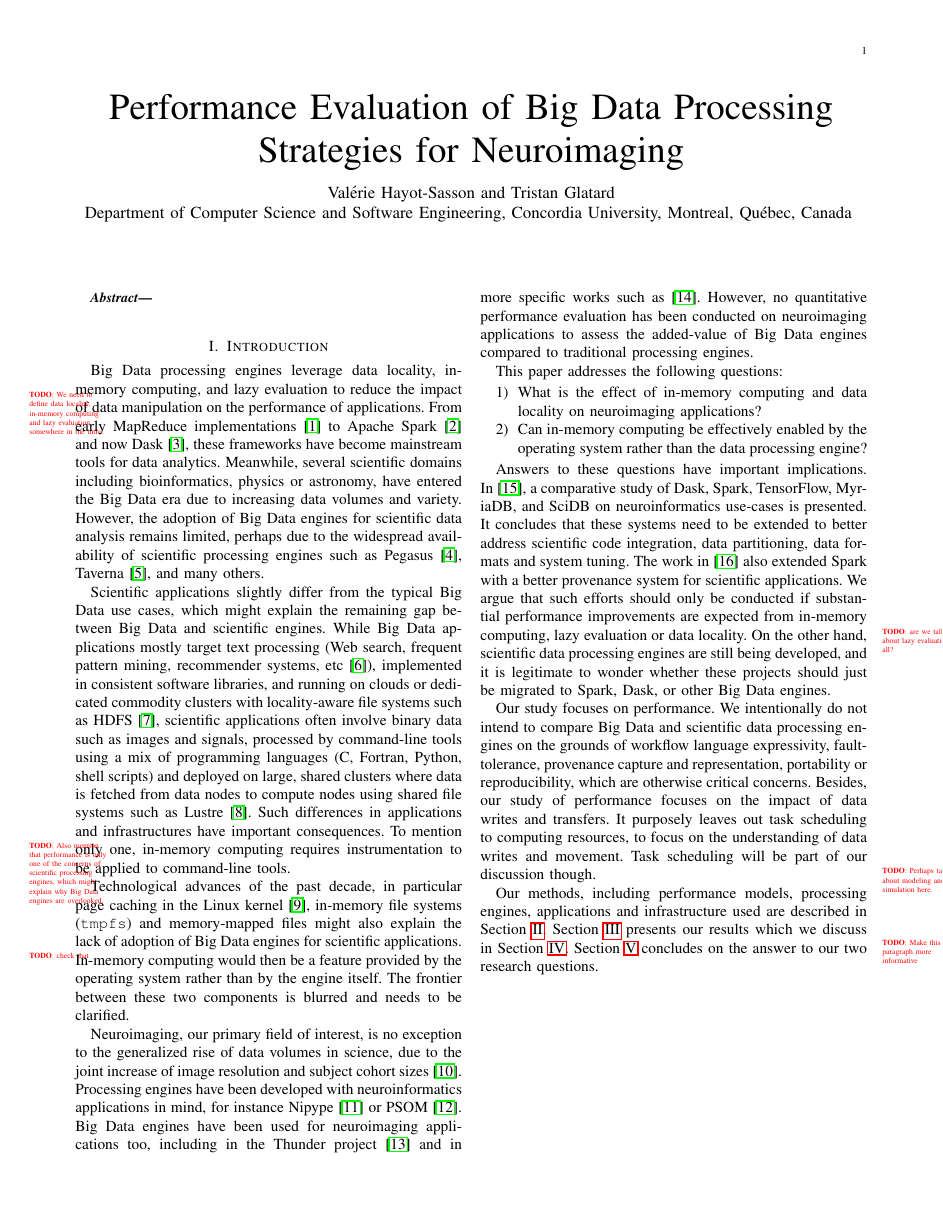
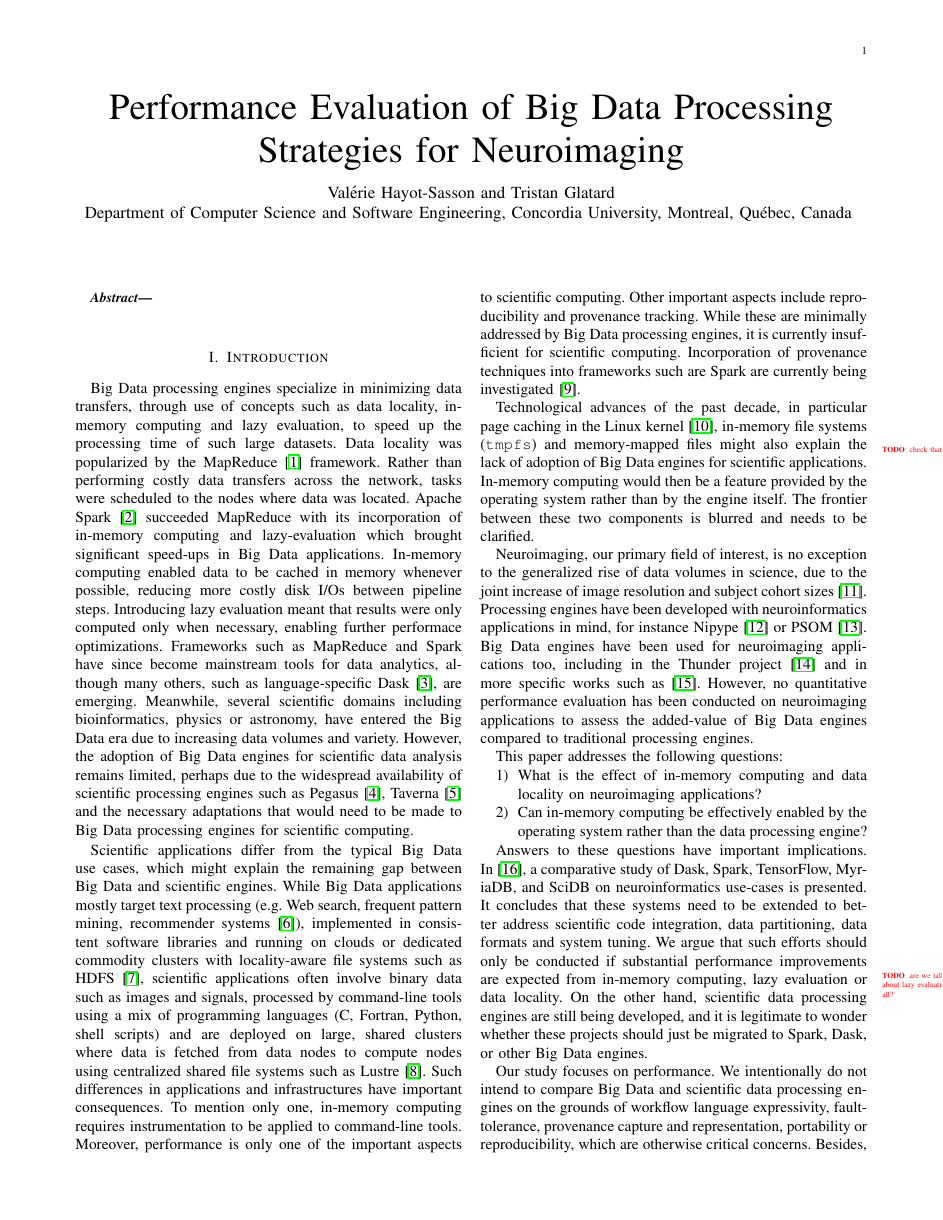
Before and after one commit to big-data-lab-team/paper-in-mem-locality, a LaTeX paper (paper.tex): page 1 of 3 before the commit and page 1 of 4 after it. Compiled offline with pdfLaTeX.

```diff
--- a/paper.tex
+++ b/paper.tex
@@ -35,39 +35,52 @@
 
 \section{Introduction} % 1 page with abstract
 
-Big Data processing engines leverage data locality,
-in-memory computing, and lazy evaluation to reduce the impact of data
-manipulation on the performance of applications. \todo{We need to
-define data locality, in-memory computing and lazy evaluation somewhere
-in the intro.} From early MapReduce
-implementations~\cite{dean2008mapreduce} to Apache
-Spark~\cite{zaharia2016apache} and now Dask~\cite{rocklin2015dask},
-these frameworks have become
-mainstream tools for data analytics. Meanwhile, several scientific
+Big Data processing engines specialize in minimizing data transfers, through
+use of concepts such as data locality, in-memory computing and lazy evaluation,
+to speed up the processing time of such large datasets.
+Data locality was popularized by the
+MapReduce~\cite{dean2008mapreduce} framework. Rather than performing costly
+data transfers across the network, tasks were scheduled to the nodes where data
+was located. Apache Spark~\cite{zaharia2016apache} succeeded MapReduce with its
+incorporation of in-memory computing and lazy-evaluation which brought
+significant speed-ups in Big Data applications. In-memory computing
+enabled data to be cached in memory whenever possible, reducing more costly
+disk I/Os between pipeline steps. Introducing lazy
+evaluation meant that results were only
+computed only when necessary, enabling further performace optimizations.
+Frameworks such as
+MapReduce and Spark have since become mainstream tools for data analytics,
+although many others, such as language-specific
+Dask~\cite{rocklin2015dask}, are emerging.
+Meanwhile, several scientific
 domains including bioinformatics, physics or astronomy, have entered
 the Big Data era due to increasing data volumes and variety.
 However, the adoption of Big Data engines for scientific data analysis
 remains limited, perhaps due to the widespread availability of
 scientific processing engines such as Pegasus~\cite{deelman2005pegasus},
-Taverna~\cite{oinn2004taverna}, and many others.
+Taverna~\cite{oinn2004taverna} and the necessary adaptations that would need to
+be made to Big Data processing engines for scientific computing.
 
-Scientific applications slightly differ from the typical Big Data use
+Scientific applications differ from the typical Big Data use
 cases, which might explain the remaining gap between Big Data and
 scientific engines. While Big Data applications mostly target text
-processing (Web search, frequent pattern mining, recommender systems,
-etc~\cite{leskovec2014mining}), implemented in consistent software libraries, and
-running on clouds or dedicated commodity clusters with locality-aware
-file systems such as HDFS~\cite{shvachko2010hadoop}, scientific applications often
-involve binary data such as images and signals, processed by
+processing (e.g. Web search, frequent pattern mining, recommender
+systems~\cite{leskovec2014mining}), implemented in consistent software
+libraries and running on clouds or dedicated commodity clusters with locality-aware
+file systems such as HDFS~\cite{shvachko2010hadoop}, scientific applications
+often involve binary data such as images and signals, processed by
 command-line tools using a mix of programming languages (C, Fortran,
-Python, shell scripts) and deployed on large, shared clusters where
-data is fetched from data nodes to compute nodes using shared file
+Python, shell scripts) and are deployed on large, shared clusters where
+data is fetched from data nodes to compute nodes using centralized shared file
 systems such as Lustre~\cite{schwan2003lustre}. Such differences in
 applications and infrastructures have important consequences. To
 mention only one, in-memory computing requires instrumentation to be
-applied to command-line tools. \todo{Also mention that performance is
-only one of the concerns of scientific processing engines, which might
-explain why Big Data engines are overlooked.}
+applied to command-line tools. Moreover, performance is only one of the important
+aspects to scientific computing. Other important aspects include reproducibility
+and provenance tracking. While these are minimally addressed by Big Data
+processing engines, it is currently insufficient for scientific computing.
+Incorporation of provenance techniques into frameworks such are Spark are
+currently being investigated~\cite{samba}.
 
 Technological advances of the past decade, in particular page caching
 in the Linux kernel~\cite{love2010linux}, in-memory file systems
@@ -102,10 +115,9 @@
 Answers to these questions have important implications.
 In~\cite{mehta2017comparative}, a comparative study of Dask, Spark,
 TensorFlow, MyriaDB, and SciDB on neuroinformatics use-cases is
-presented. It  concludes that these systems need to be extended to
+presented. It concludes that these systems need to be extended to
 better address scientific code integration, data partitioning, data
-formats and system tuning. The work in~\cite{samba} also extended Spark
-with a better provenance system for scientific applications. We argue
+formats and system tuning. We argue
 that such efforts should only be conducted if substantial performance
 improvements are expected from in-memory computing, lazy
 evaluation\todo{are we talking about lazy evaluation at all?} or data
```
Also changed, not shown: paper.tex (65 more changed lines).
